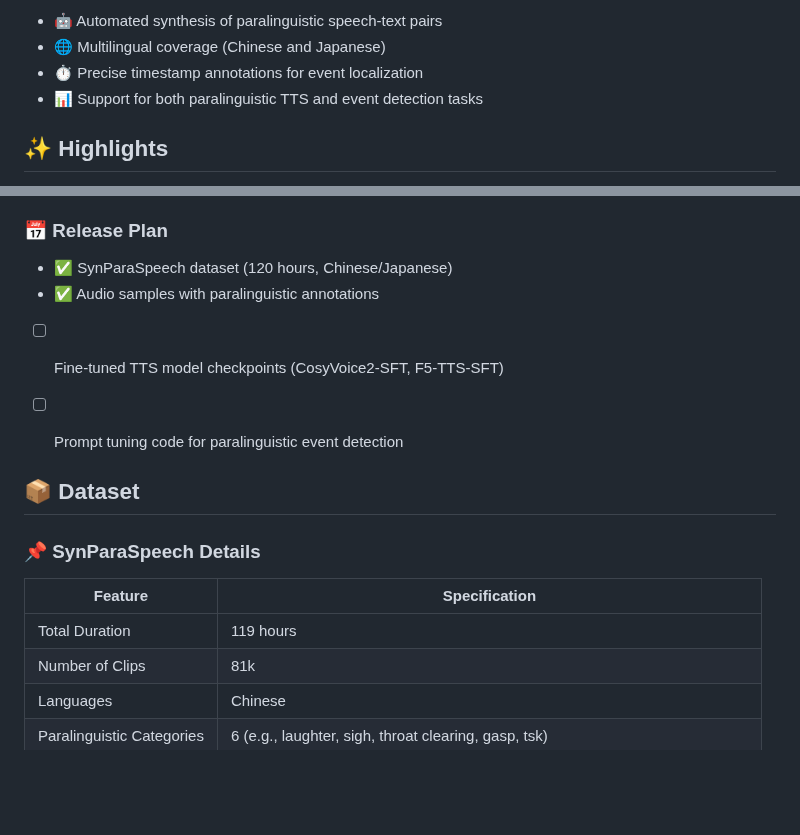
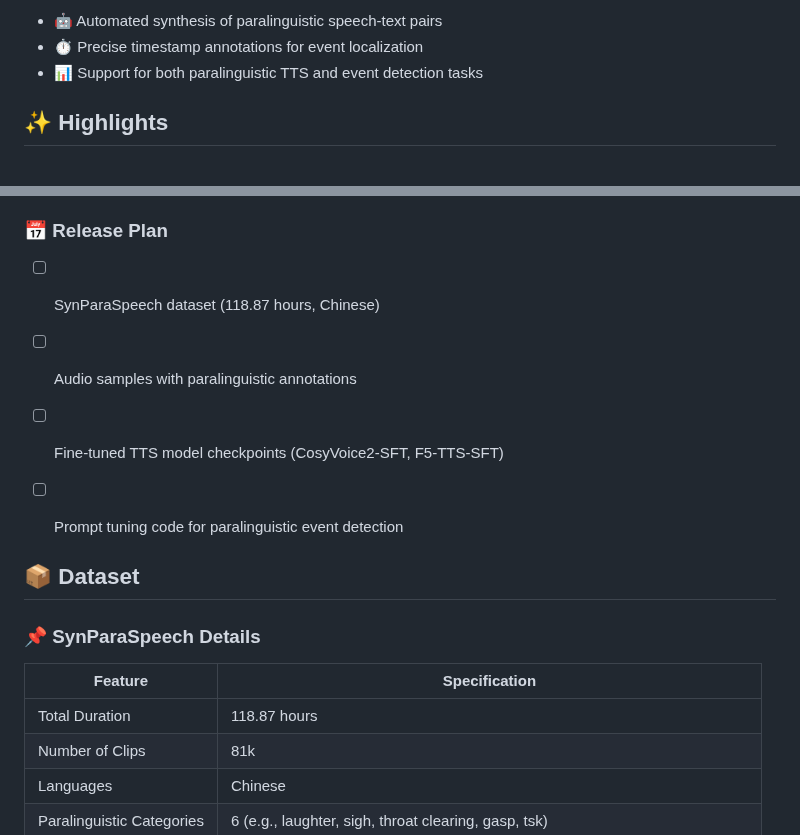
Before and after one commit to ShawnPi233/SynParaSpeech, a Markdown page: README.md, 2 parts joined by grey strips. GitHub-like rendering; blank space fills up the shorter version.

```diff
--- a/README.md
+++ b/README.md
@@ -15,7 +15,6 @@ SynParaSpeech is the first automated framework for constructing large-scale para
 
 Unlike traditional datasets limited by privacy, incomplete annotations, or poor realism, **SynParaSpeech** unifies:
 - 🤖 Automated synthesis of paralinguistic speech-text pairs
-- 🌐 Multilingual coverage (Chinese and Japanese)
 - ⏱️ Precise timestamp annotations for event localization
 - 📊 Support for both paralinguistic TTS and event detection tasks
 
@@ -45,8 +44,8 @@ Unlike traditional datasets limited by privacy, incomplete annotations, or poor
 
 ### 📅 Release Plan
 
-* ✅ SynParaSpeech dataset (120 hours, Chinese/Japanese)
-* ✅ Audio samples with paralinguistic annotations
+* [ ] SynParaSpeech dataset (118.87 hours, Chinese)
+* [ ] Audio samples with paralinguistic annotations
 * [ ] Fine-tuned TTS model checkpoints (CosyVoice2-SFT, F5-TTS-SFT)
 * [ ] Prompt tuning code for paralinguistic event detection
 
@@ -57,7 +56,7 @@ Unlike traditional datasets limited by privacy, incomplete annotations, or poor
 
 | Feature                | Specification                                                                 |
 |------------------------|-------------------------------------------------------------------------------|
-| Total Duration         | 119 hours                                                                     |
+| Total Duration         | 118.87 hours                                                                     |
 | Number of Clips        | 81k                                                                           |
 | Languages              | Chinese                                                                       |
 | Paralinguistic Categories | 6 (e.g., laughter, sigh, throat clearing, gasp, tsk)                       |
```
